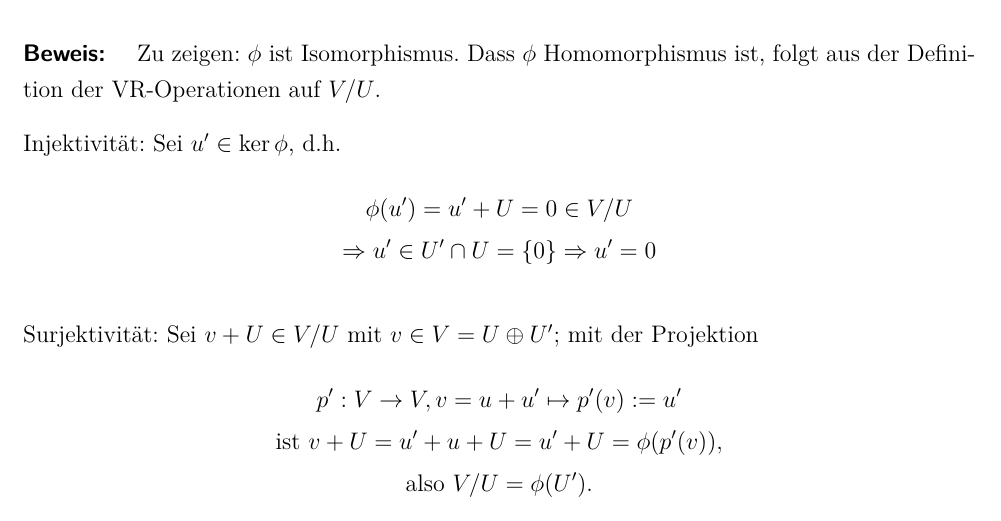
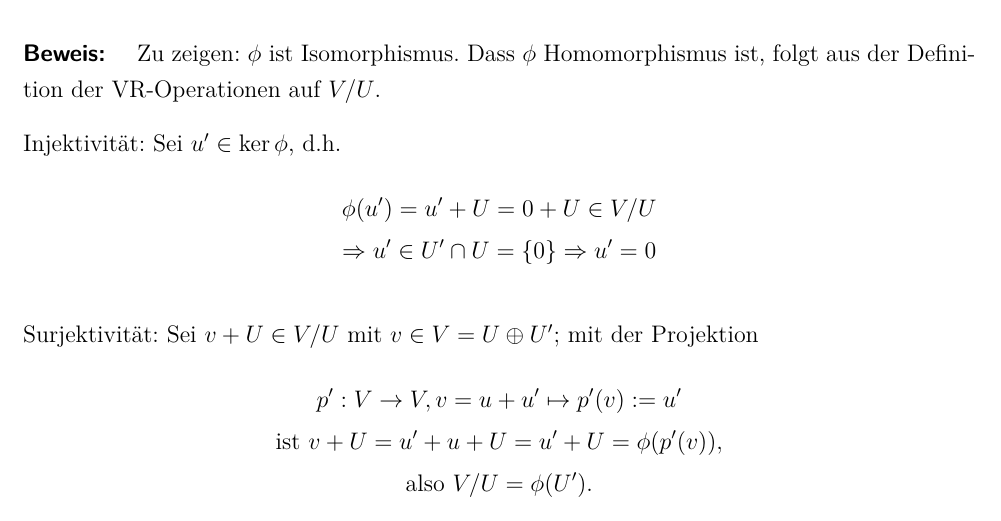
Before and after one commit to tugit/LineareAlgebra, a LaTeX document (LinAlg1JerominSkript.tex, which reads Chap1/5Ch1.tex): part of page 45 of 50, cut so that both start at the same text. Compiled offline with pdfLaTeX.

Commit message:
Korrektur Isomorphismus von U' zu V/U 0-Element

```diff
--- a/Chap1/5Ch1.tex
+++ b/Chap1/5Ch1.tex
@@ -379,7 +379,7 @@
 
 	Injektivität: Sei $ u'\in \ker \phi $, d.h.
 		\begin{gather*}
-		\phi(u')=u'+U=0\in V/U\\
+		\phi(u')=u'+U=0+U\in V/U\\
 		\Rightarrow u'\in U'\cap U = \{0\} \Rightarrow u'=0
 		\end{gather*}
 
```
